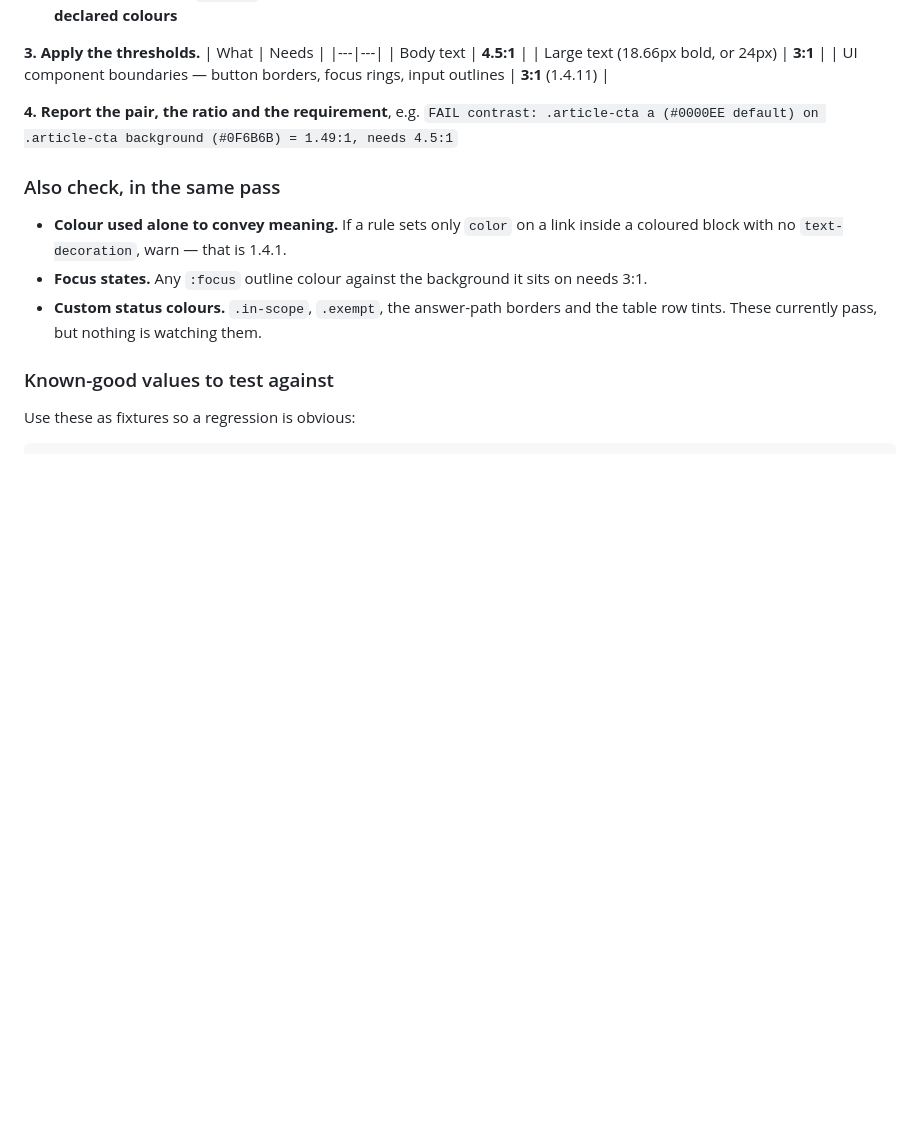
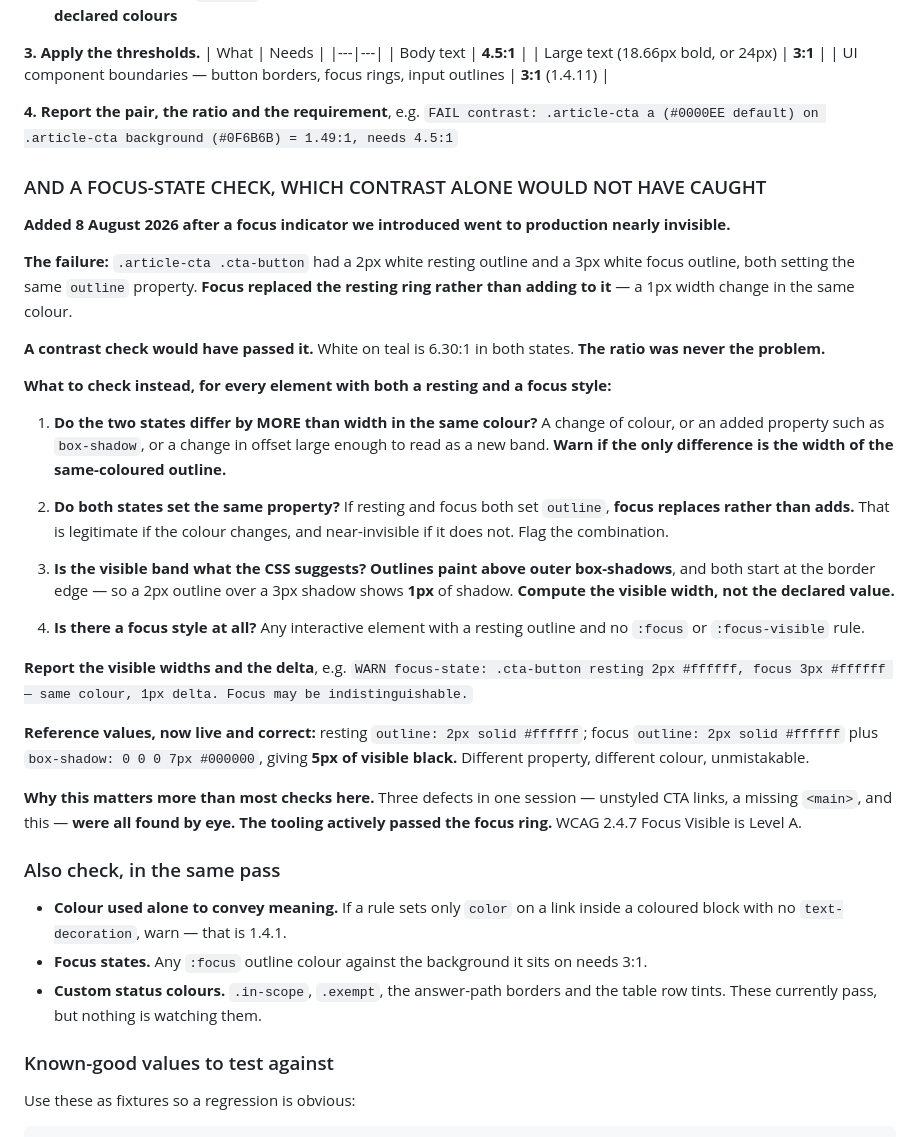
Before and after one commit to usableaccess/usable-access-site, a Markdown page: CLAUDE.md, the part around one of its changes. Rendered like a GitHub page; blank space fills up the shorter version.

```diff
--- a/CLAUDE.md
+++ b/CLAUDE.md
@@ -230,6 +230,31 @@ Every other job on this list is invisible to a visitor. **This one is on the ele
 **4. Report the pair, the ratio and the requirement**, e.g.
 `FAIL contrast: .article-cta a (#0000EE default) on .article-cta background (#0F6B6B) = 1.49:1, needs 4.5:1`
 
+### AND A FOCUS-STATE CHECK, WHICH CONTRAST ALONE WOULD NOT HAVE CAUGHT
+
+**Added 8 August 2026 after a focus indicator we introduced went to production nearly invisible.**
+
+**The failure:** `.article-cta .cta-button` had a 2px white resting outline and a 3px white focus outline, both setting the same `outline` property. **Focus replaced the resting ring rather than adding to it** — a 1px width change in the same colour.
+
+**A contrast check would have passed it.** White on teal is 6.30:1 in both states. **The ratio was never the problem.**
+
+**What to check instead, for every element with both a resting and a focus style:**
+
+1. **Do the two states differ by MORE than width in the same colour?** A change of colour, or an added property such as `box-shadow`, or a change in offset large enough to read as a new band. **Warn if the only difference is the width of the same-coloured outline.**
+
+2. **Do both states set the same property?** If resting and focus both set `outline`, **focus replaces rather than adds.** That is legitimate if the colour changes, and near-invisible if it does not. Flag the combination.
+
+3. **Is the visible band what the CSS suggests?** **Outlines paint above outer box-shadows**, and both start at the border edge — so a 2px outline over a 3px shadow shows **1px** of shadow. **Compute the visible width, not the declared value.**
+
+4. **Is there a focus style at all?** Any interactive element with a resting outline and no `:focus` or `:focus-visible` rule.
+
+**Report the visible widths and the delta**, e.g.
+`WARN focus-state: .cta-button resting 2px #ffffff, focus 3px #ffffff — same colour, 1px delta. Focus may be indistinguishable.`
+
+**Reference values, now live and correct:** resting `outline: 2px solid #ffffff`; focus `outline: 2px solid #ffffff` plus `box-shadow: 0 0 0 7px #000000`, giving **5px of visible black.** Different property, different colour, unmistakable.
+
+**Why this matters more than most checks here.** Three defects in one session — unstyled CTA links, a missing `<main>`, and this — **were all found by eye. The tooling actively passed the focus ring.** WCAG 2.4.7 Focus Visible is Level A.
+
 ### Also check, in the same pass
 - **Colour used alone to convey meaning.** If a rule sets only `color` on a link inside a coloured block with no `text-decoration`, warn — that is 1.4.1.
 - **Focus states.** Any `:focus` outline colour against the background it sits on needs 3:1.
```
Also changed, not shown: other parts of CLAUDE.md (+19 -15 lines).
